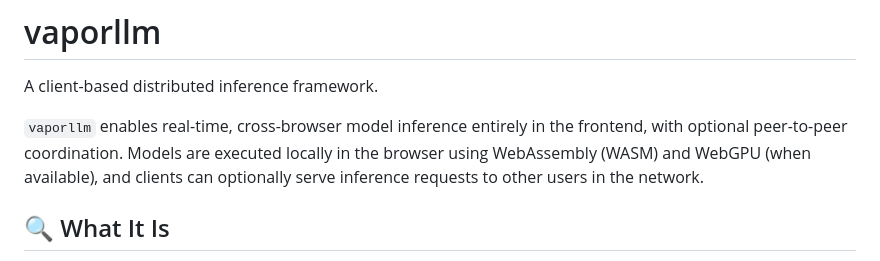
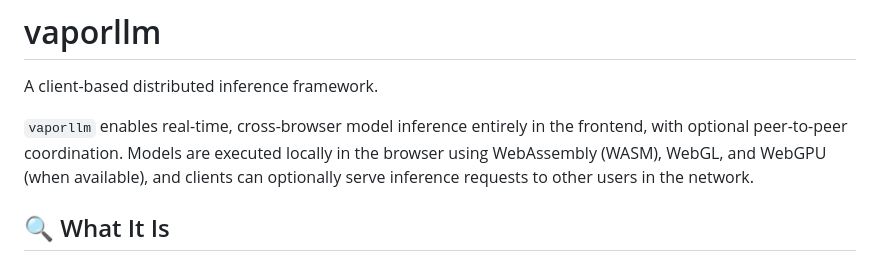
Before and after one commit to Xaxis/vaporllm, a Markdown page: README.md, the part around the change. GitHub-like rendering.

Commit message:
Small README tweak

```diff
--- a/README.md
+++ b/README.md
@@ -2,7 +2,7 @@
 
 A client-based distributed inference framework.
 
-`vaporllm` enables real-time, cross-browser model inference entirely in the frontend, with optional peer-to-peer coordination. Models are executed locally in the browser using WebAssembly (WASM) and WebGPU (when available), and clients can optionally serve inference requests to other users in the network.
+`vaporllm` enables real-time, cross-browser model inference entirely in the frontend, with optional peer-to-peer coordination. Models are executed locally in the browser using WebAssembly (WASM), WebGL, and WebGPU (when available), and clients can optionally serve inference requests to other users in the network.
 
 ## 🔍 What It Is
 
```
